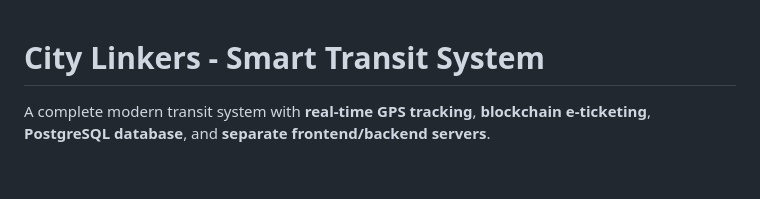
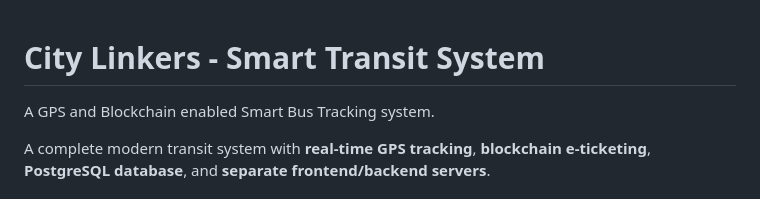
Before and after one commit to jeniferrathore18/CITY-LINKERS, a Markdown page: city linkers/README.md, the part around the change. GitHub-like rendering; blank space fills up the shorter version.

Commit message:
Update Documentation
Added a brief description of the system's features.

```diff
--- a/city linkers/README.md
+++ b/city linkers/README.md
@@ -1,4 +1,6 @@
 # City Linkers - Smart Transit System
+A GPS and Blockchain enabled Smart Bus Tracking system.
+
 
 A complete modern transit system with **real-time GPS tracking**, **blockchain e-ticketing**, **PostgreSQL database**, and **separate frontend/backend servers**.
 
```
